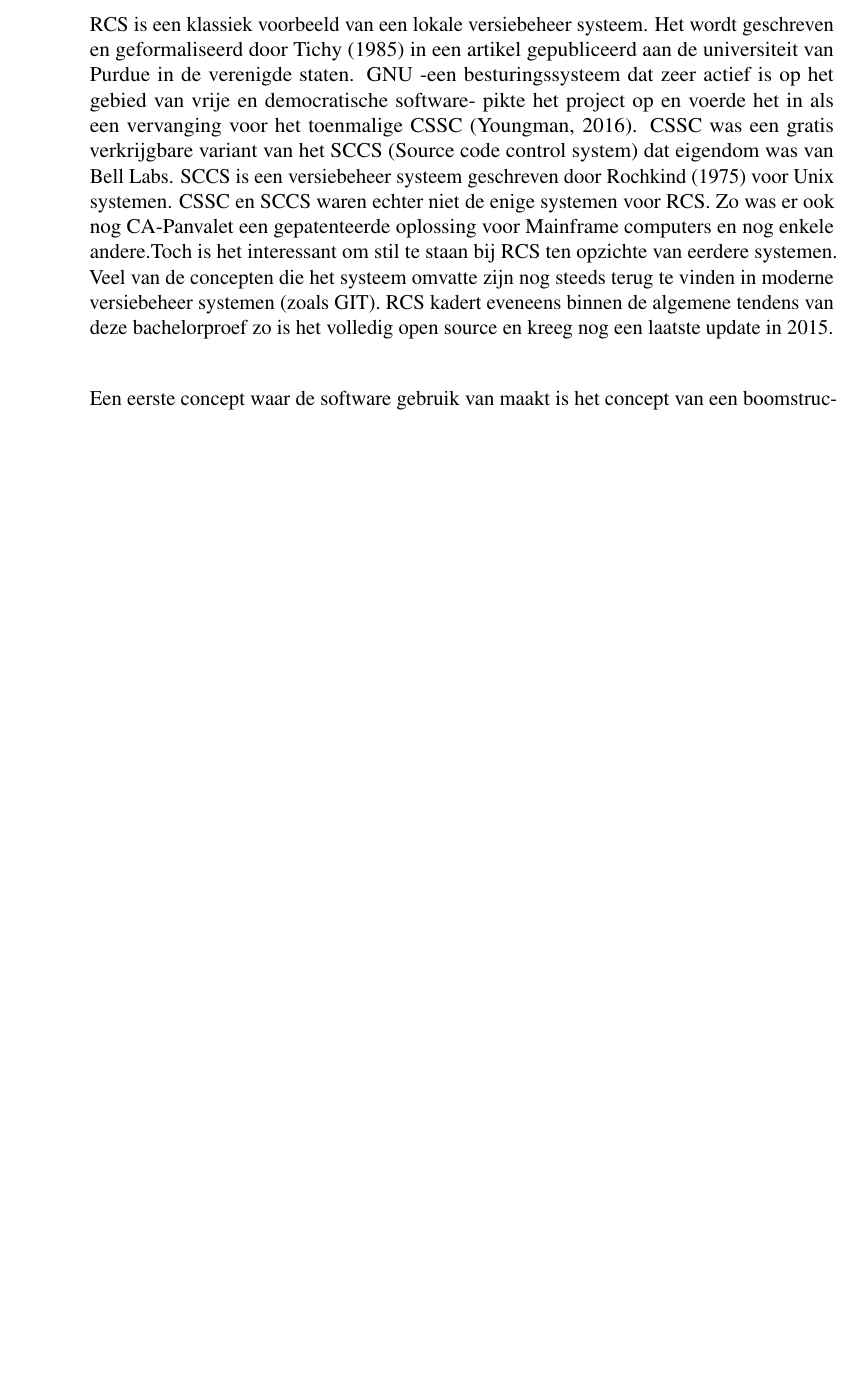
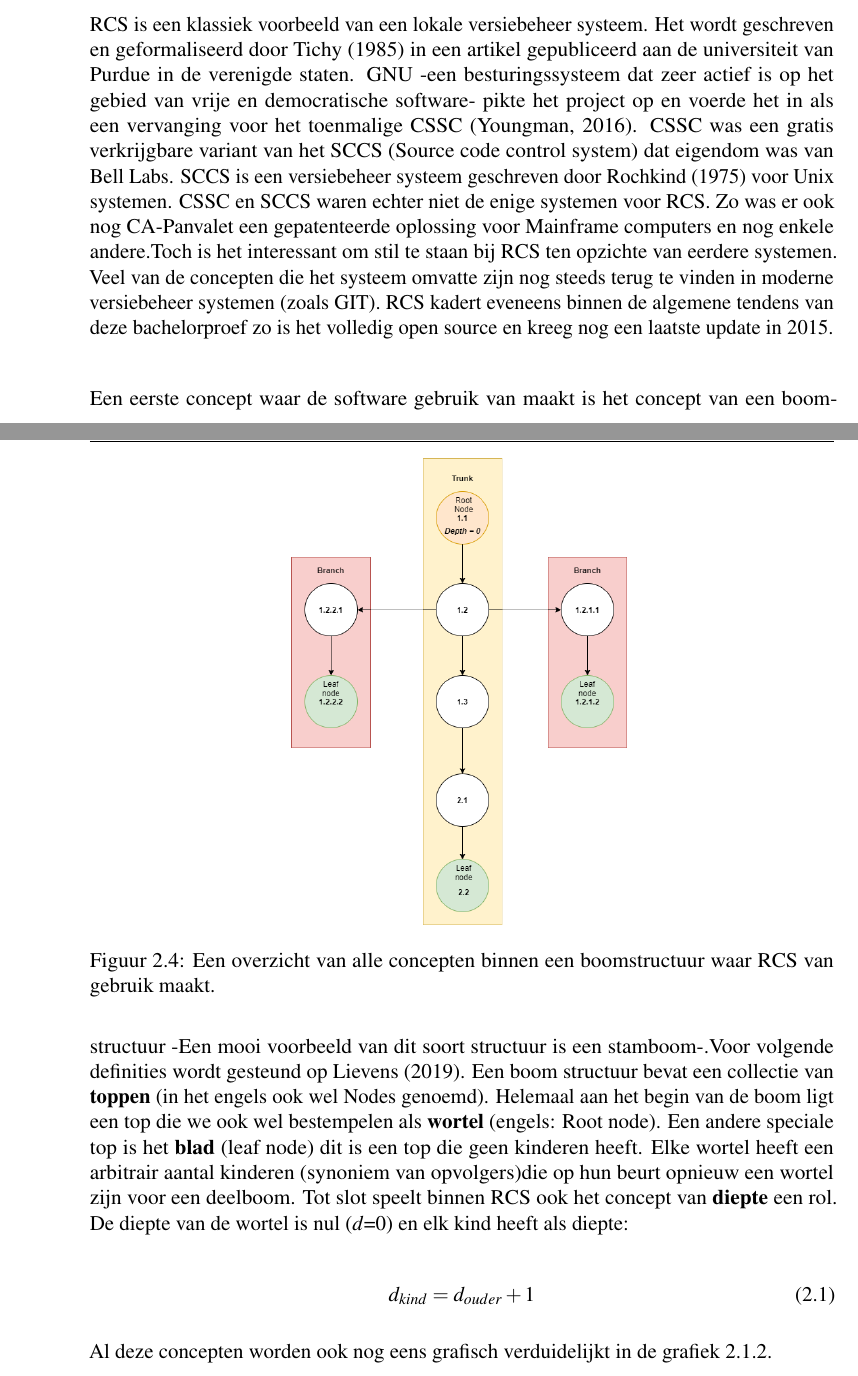
Before and after one commit to michiel-schoofs/Bachelorproef, a LaTeX thesis (Bachelorproef/LaTeX/bachproef-tin.tex, which reads Bachelorproef/LaTeX/standvanzaken.tex, Templates/bachproef-tin.cls): part of page 20 of 34 before the commit and two parts of pages 20 and 21 of 34 after it, the two joined at a grey line, cut so that both start at the same text, the shorter picture padded with empty space. Compiled offline with pdfLaTeX.

Commit message:
[feat] added section about trees

```diff
--- a/Bachelorproef/LaTeX/standvanzaken.tex
+++ b/Bachelorproef/LaTeX/standvanzaken.tex
@@ -70,4 +70,17 @@
 
 RCS is een klassiek voorbeeld van een lokale versiebeheer systeem. Het wordt geschreven en geformaliseerd door \textcite{Tichy85rcs} in een artikel gepubliceerd aan de universiteit van Purdue in de verenigde staten. GNU -een besturingssysteem dat zeer actief is op het gebied van vrije en democratische software- pikte het project op en voerde het in als een vervanging voor het toenmalige CSSC \autocite{GNUCSSC}. CSSC was een gratis verkrijgbare variant van het SCCS (Source code control system) dat eigendom was van Bell Labs. SCCS is een versiebeheer systeem geschreven door \textcite{Rochkind1975} voor Unix systemen. CSSC en SCCS waren echter niet de enige systemen voor RCS. Zo was er ook nog CA-Panvalet een gepatenteerde oplossing voor Mainframe computers en nog enkele andere.Toch is het interessant om stil te staan bij RCS ten opzichte van eerdere systemen. Veel van de concepten die het systeem omvatte zijn nog steeds terug te vinden in moderne versiebeheer systemen (zoals GIT). RCS kadert eveneens binnen de algemene tendens van deze bachelorproef zo is het volledig open source en kreeg nog een laatste update in 2015.\\
 
-Een eerste concept waar de software gebruik van maakt is het concept van een boomstructuur.
+Een eerste concept waar de software gebruik van maakt is het concept van een boomstructuur -Een mooi voorbeeld van dit soort structuur is een stamboom-.Voor volgende definities wordt gesteund op \textcite{Lievens2019}. Een boom structuur bevat een collectie van \textbf{toppen} (in het engels ook wel Nodes genoemd). Helemaal aan het begin van de boom ligt een top die we ook wel bestempelen als \textbf{wortel} (engels: Root node). Een andere speciale top is het \textbf{blad} (leaf node) dit is een top die geen kinderen heeft. Elke wortel heeft een arbitrair aantal kinderen (synoniem van opvolgers)die op hun beurt opnieuw een wortel zijn voor een deelboom. Tot slot speelt binnen RCS ook het concept van \textbf{diepte} een rol. De diepte van de wortel is nul ($d$=0) en elk kind heeft als diepte:
+
+\begin{equation}
+	d_{kind} = d_{ouder} + 1
+\end{equation}
+
+Al deze concepten worden ook nog eens grafisch verduidelijkt in de grafiek \ref{fig:tree1}.
+
+\begin{figure}
+\centering
+  	\includegraphics[scale=0.5]{tree1.png}
+	\label{fig:tree1}
+\caption[Overzicht concepten boomstructuur]{Een overzicht van alle concepten binnen een boomstructuur waar RCS van gebruik maakt.}
+\end{figure}
--- a/Templates/bachproef-tin.cls
+++ b/Templates/bachproef-tin.cls
@@ -602,6 +602,7 @@
 
 \RequirePackage[style=apa,backend=biber]{biblatex}
 \RequirePackage{csquotes}
+\RequirePackage{wrapfig}
 \DeclareLanguageMapping{dutch}{dutch-apa}
 \addbibresource{../../Bibliografie/bachproef-tin.bib} % BibTeX bibliography file
 \addbibresource{../../Bibliografie/voorstel.bib}
```
Also changed, not shown: Bibliografie/bachproef-tin.bib (+7 -0 lines), Images/tree1.png (added), Bachelorproef/LaTeX/standvanzaken.tex (4 more changed lines).
